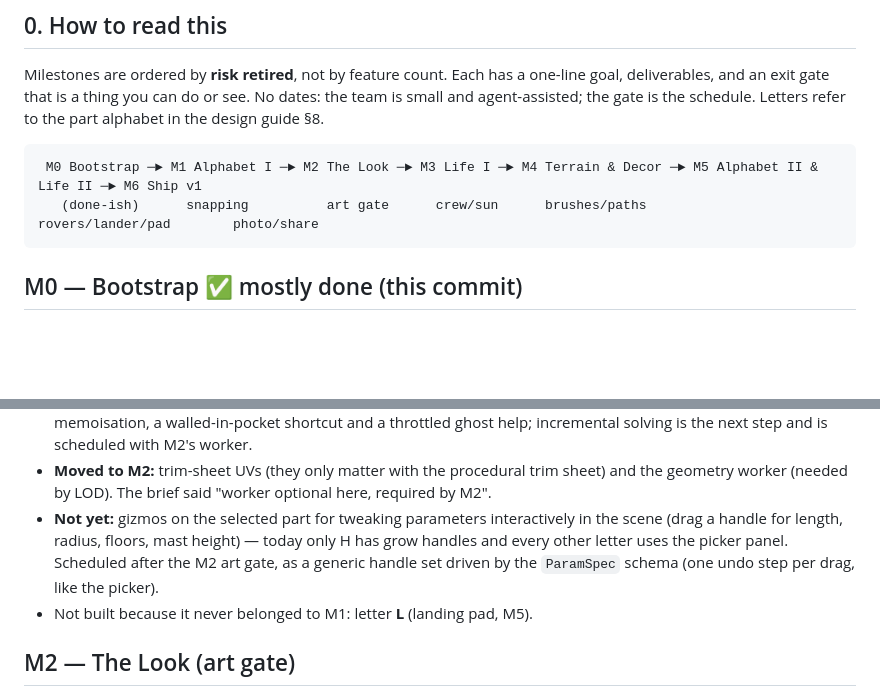
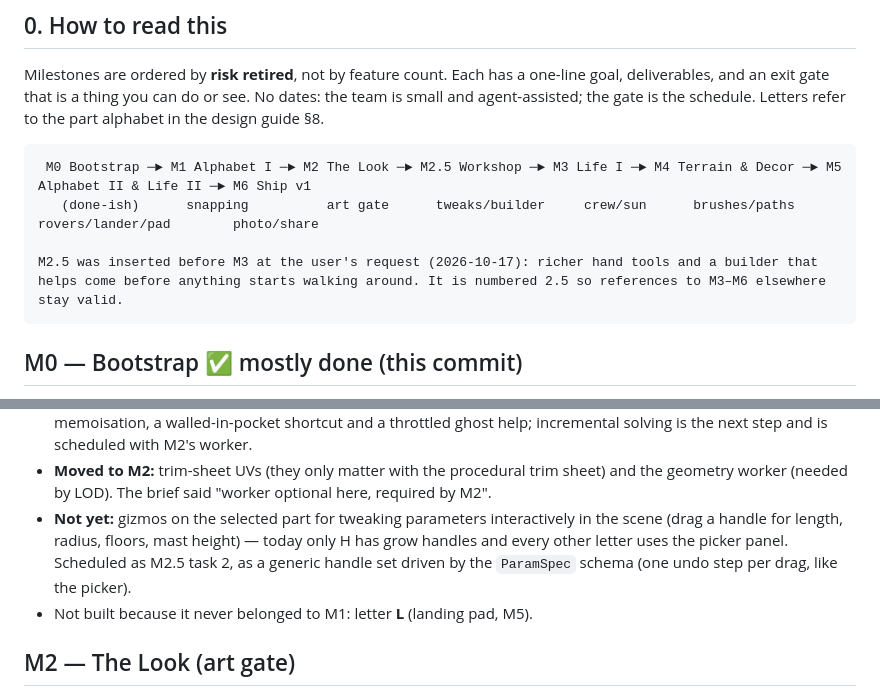
Before and after one commit to sigman78/regolith, a Markdown page: docs/PLAN.md, 2 parts joined by grey strips. Rendered like a GitHub page; blank space fills up the shorter version.

Commit message:
docs: M2.5 Workshop inserted before Life I, with Fable's task order; worklog

````diff
--- a/docs/PLAN.md
+++ b/docs/PLAN.md
@@ -11,8 +11,10 @@ Last updated: 2026-10-17 · See also [KICKOFF.md](KICKOFF.md) · [DESIGN_GUIDE.m
 Milestones are ordered by **risk retired**, not by feature count. Each has a one-line goal, deliverables, and an exit gate that is a thing you can do or see. No dates: the team is small and agent-assisted; the gate is the schedule. Letters refer to the part alphabet in the design guide §8.
 
 ```
- M0 Bootstrap ─► M1 Alphabet I ─► M2 The Look ─► M3 Life I ─► M4 Terrain & Decor ─► M5 Alphabet II & Life II ─► M6 Ship v1
-   (done-ish)      snapping          art gate      crew/sun      brushes/paths         rovers/lander/pad        photo/share
+ M0 Bootstrap ─► M1 Alphabet I ─► M2 The Look ─► M2.5 Workshop ─► M3 Life I ─► M4 Terrain & Decor ─► M5 Alphabet II & Life II ─► M6 Ship v1
+   (done-ish)      snapping          art gate      tweaks/builder     crew/sun      brushes/paths         rovers/lander/pad        photo/share
+
+M2.5 was inserted before M3 at the user's request (2026-10-17): richer hand tools and a builder that helps come before anything starts walking around. It is numbered 2.5 so references to M3–M6 elsewhere stay valid.
 ```
 
 ## M0 — Bootstrap  ✅ mostly done (this commit)
@@ -57,7 +59,7 @@ Deliverables:
 - **Deviation — the node.** Two habs ~20 m apart with a clear way get **one plain tube and no node**: the span limit is 24 m (`TUBE_MAX_SPAN`), and a node appears from about 26 m or when the route must bend around a part. Both are tested (20 m with a hab in the way → a node on the detour; 26 m clear → a node). The constants were not tuned to fit the sentence.
 - **Deviation — performance.** The 2 ms solve target for 200 parts is **not met** (~16 ms; see `docs/PERF.md`). Router memoisation, a walled-in-pocket shortcut and a throttled ghost help; incremental solving is the next step and is scheduled with M2's worker.
 - **Moved to M2:** trim-sheet UVs (they only matter with the procedural trim sheet) and the geometry worker (needed by LOD). The brief said "worker optional here, required by M2".
-- **Not yet:** gizmos on the selected part for tweaking parameters interactively in the scene (drag a handle for length, radius, floors, mast height) — today only H has grow handles and every other letter uses the picker panel. Scheduled after the M2 art gate, as a generic handle set driven by the `ParamSpec` schema (one undo step per drag, like the picker).
+- **Not yet:** gizmos on the selected part for tweaking parameters interactively in the scene (drag a handle for length, radius, floors, mast height) — today only H has grow handles and every other letter uses the picker panel. Scheduled as M2.5 task 2, as a generic handle set driven by the `ParamSpec` schema (one undo step per drag, like the picker).
 - Not built because it never belonged to M1: letter **L** (landing pad, M5).
 
 ## M2 — The Look (art gate)
````
Also changed, not shown: other parts of docs/PLAN.md (+21 -0 lines), docs/worklog.md (+5 -0 lines).
